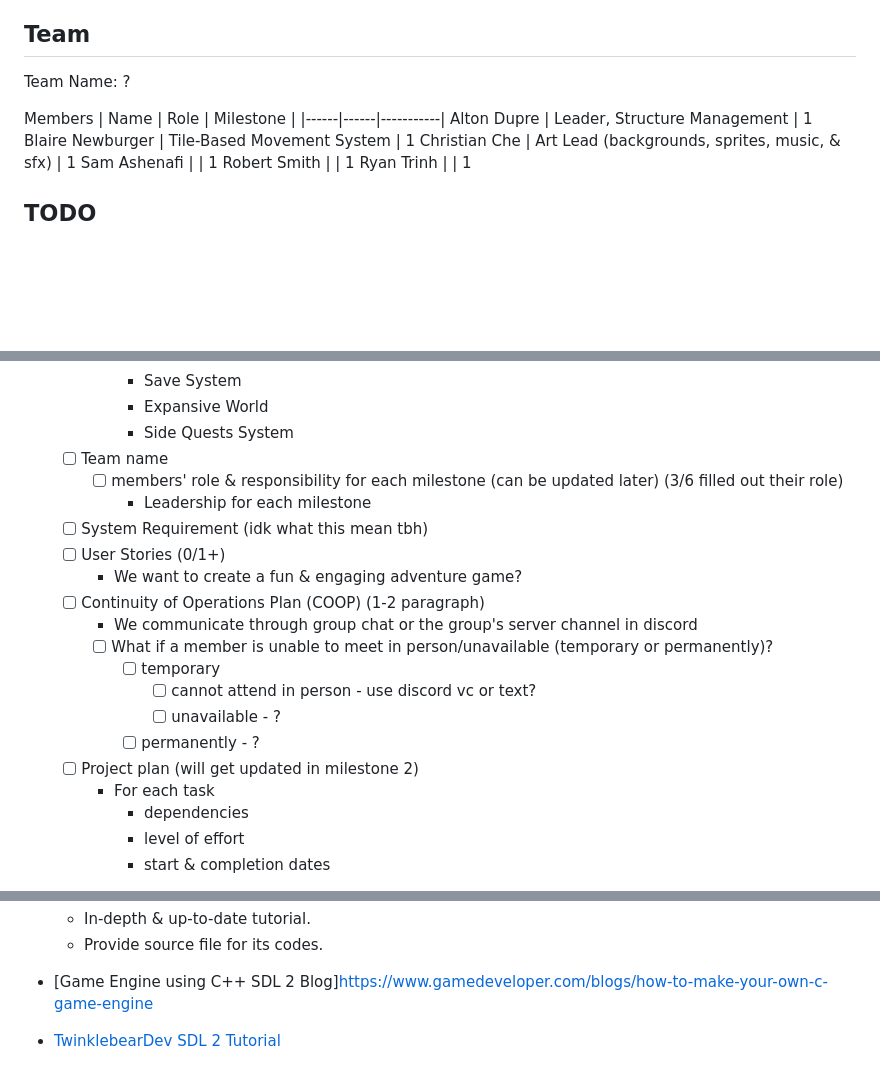
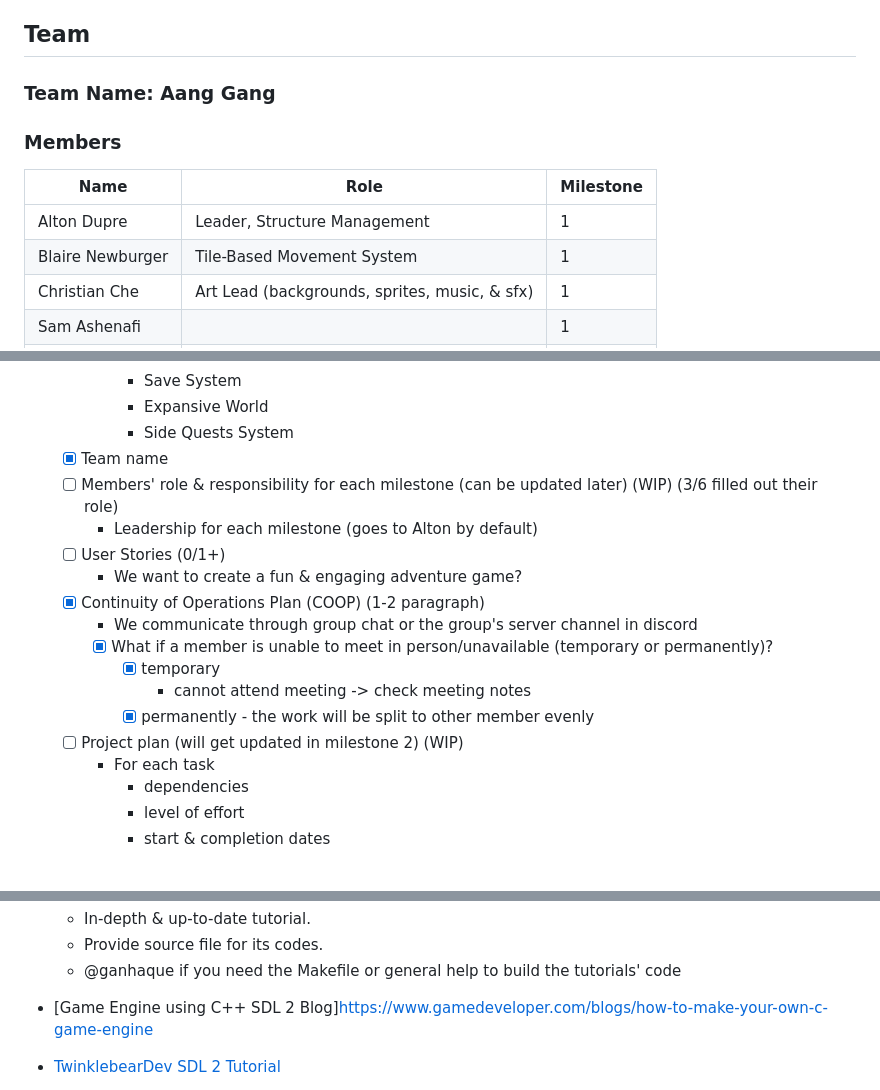
Before and after one commit to SamAshenafi/Project-FOX, a Markdown page: README.md, 3 parts joined by grey strips. Rendered like a GitHub page; blank space fills up the shorter version.

Commit message:
meeting #1 note

```diff
--- a/README.md
+++ b/README.md
@@ -16,9 +16,9 @@ See here for more information about the [course project][project]
 
 ## Team
 
-Team Name: ?
+### Team Name: Aang Gang
 
-Members
+### Members
 | Name | Role | Milestone |
 |------|------|-----------|
 Alton Dupre | Leader, Structure Management | 1
@@ -56,20 +56,18 @@ Ryan Trinh | | 1
             - Save System
             - Expansive World
             - Side Quests System
-    - [ ] Team name
-        - [ ] members' role & responsibility for each milestone (can be updated later) (3/6 filled out their role)
-            - Leadership for each milestone
-    - [ ] System Requirement (idk what this mean tbh)
+    - [X] Team name
+    - [ ] Members' role & responsibility for each milestone (can be updated later) (WIP) (3/6 filled out their role)
+        - Leadership for each milestone (goes to Alton by default)
     - [ ] User Stories (0/1+)
         - We want to create a fun & engaging adventure game?
-    - [ ] Continuity of Operations Plan (COOP) (1-2 paragraph)
+    - [X] Continuity of Operations Plan (COOP) (1-2 paragraph)
         - We communicate through group chat or the group's server channel in discord
-        - [ ] What if a member is unable to meet in person/unavailable (temporary or permanently)?
-            - [ ] temporary
-                - [ ] cannot attend in person - use discord vc or text?
-                - [ ] unavailable - ?
-            - [ ] permanently - ?
-    - [ ] Project plan (will get updated in milestone 2)
+        - [X] What if a member is unable to meet in person/unavailable (temporary or permanently)?
+            - [X] temporary
+                - cannot attend meeting -> check meeting notes
+            - [X] permanently - the work will be split to other member evenly
+    - [ ] Project plan (will get updated in milestone 2) (WIP)
         - For each task
             - dependencies
             - level of effort
@@ -130,5 +129,6 @@ If we decided to do GUI, SDL 2 is an option to build our game engine from.
     - In-depth & up-to-date tutorial.
     - Provide source file for its codes.
+    - @ganhaque if you need the Makefile or general help to build the tutorials' code
 
 - [Game Engine using C++ SDL 2 Blog]https://www.gamedeveloper.com/blogs/how-to-make-your-own-c-game-engine
 
```
Also changed, not shown: other parts of README.md (+1 -0 lines).
